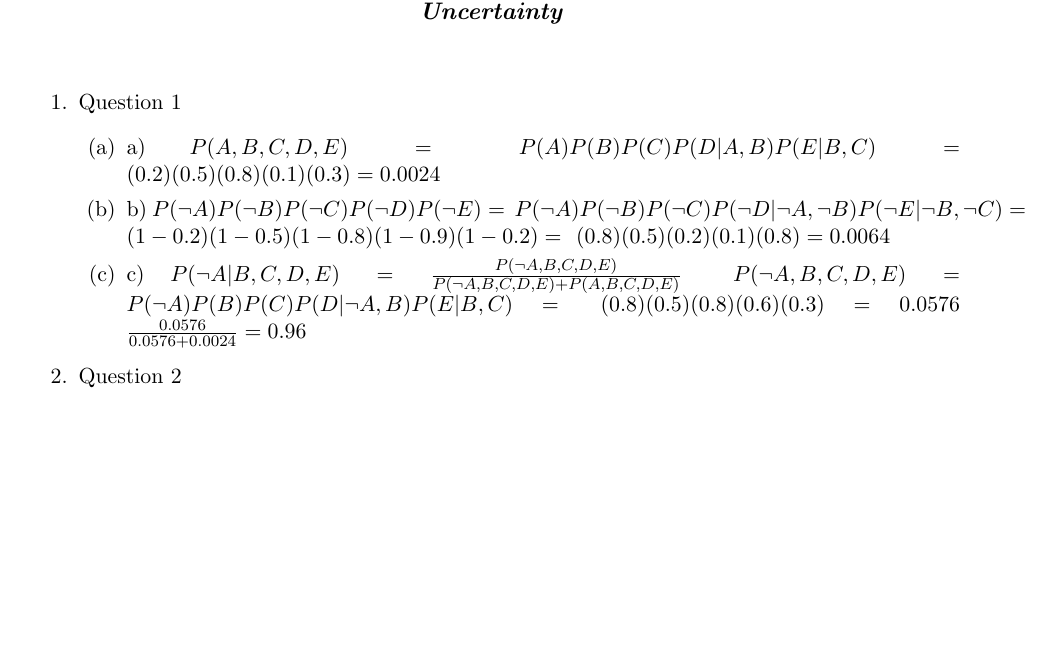
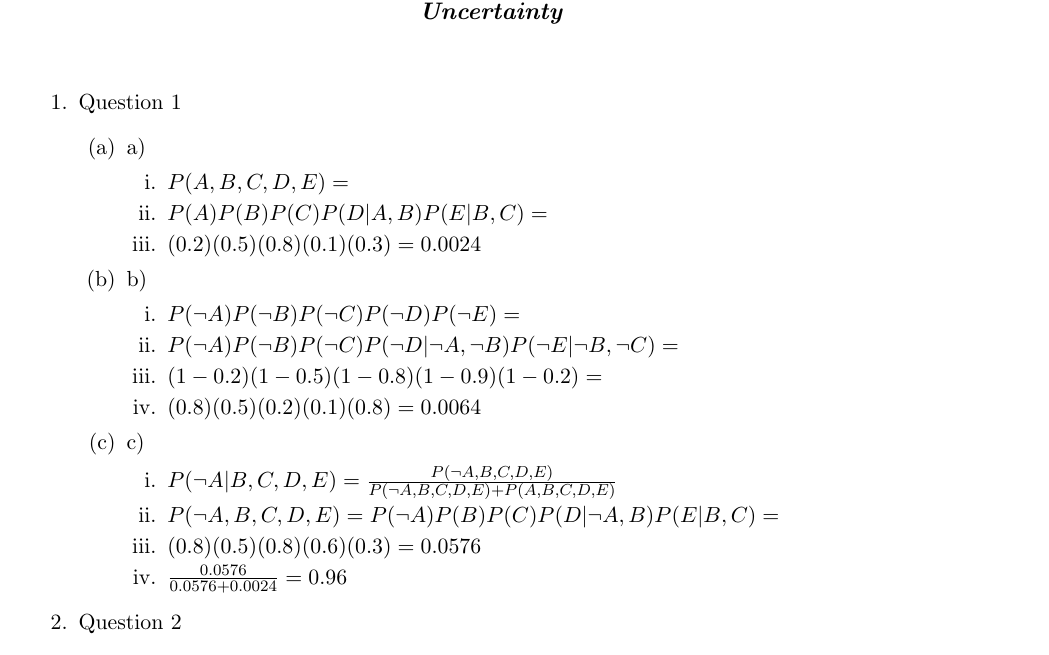
Before and after one commit to geostk/Bayesian-Temporal-Decisions, a LaTeX document (assg3.tex): part of the page before the commit and part of page 1 of 2 after it, cut so that both start at the same text, the shorter picture padded with empty space. Compiled offline with pdfLaTeX.

Commit message:
formatting

```diff
--- a/assg3.tex
+++ b/assg3.tex
@@ -31,19 +31,28 @@ Kostas Bekris\\
 \item Question 1
 \begin{enumerate}
 
-\item a) $P(A, B, C, D, E) =$ \
-$P(A)P(B)P(C)P(D|A,B)P(E|B,C) =$ \
-$(0.2)(0.5)(0.8)(0.1)(0.3) = 0.0024$
+\item a)
+\begin{enumerate}
+\item $P(A, B, C, D, E) =$
+\item $P(A)P(B)P(C)P(D|A,B)P(E|B,C) =$
+\item $(0.2)(0.5)(0.8)(0.1)(0.3) = 0.0024$
+\end{enumerate}
 
-\item b) $P(\neg A)P(\neg B)P(\neg C)P(\neg D)P(\neg E) =$ \
- $P(\neg A)P(\neg B)P(\neg C)P(\neg D|\neg A, \neg B)P(\neg E|\neg B, \neg C) =$ \
-$(1 - 0.2)(1 - 0.5)(1 - 0.8)(1 - 0.9)(1 - 0.2) =$ \
-$(0.8)(0.5)(0.2)(0.1)(0.8) = 0.0064$
+\item b)
+\begin{enumerate}
+\item $P(\neg A)P(\neg B)P(\neg C)P(\neg D)P(\neg E) =$
+\item $P(\neg A)P(\neg B)P(\neg C)P(\neg D|\neg A, \neg B)P(\neg E|\neg B, \neg C) =$
+\item $(1 - 0.2)(1 - 0.5)(1 - 0.8)(1 - 0.9)(1 - 0.2) =$
+\item $(0.8)(0.5)(0.2)(0.1)(0.8) = 0.0064$
+\end{enumerate}
 
-\item c) $P(\neg A | B, C, D, E) =\frac{P(\neg A, B, C, D, E)}{P(\neg A, B, C, D, E) + P(A, B, C, D, E)}$ \
-$P(\neg A, B, C, D, E) = P(\neg A)P(B)P(C)P(D |\neg A, B)P(E | B, C) = $ \
-$(0.8)(0.5)(0.8)(0.6)(0.3) = 0.0576$
-$\frac{0.0576}{0.0576+0.0024} = 0.96$
+\item c)
+\begin{enumerate}
+\item $P(\neg A | B, C, D, E) =\frac{P(\neg A, B, C, D, E)}{P(\neg A, B, C, D, E) + P(A, B, C, D, E)}$
+\item  $P(\neg A, B, C, D, E) = P(\neg A)P(B)P(C)P(D |\neg A, B)P(E | B, C) = $ \item $(0.8)(0.5)(0.8)(0.6)(0.3) = 0.0576$
+\item $\frac{0.0576}{0.0576+0.0024} = 0.96$
+\end{enumerate}
+
 \end{enumerate}
 
 \item Question 2
```
Also changed, not shown: assg3.pdf.
